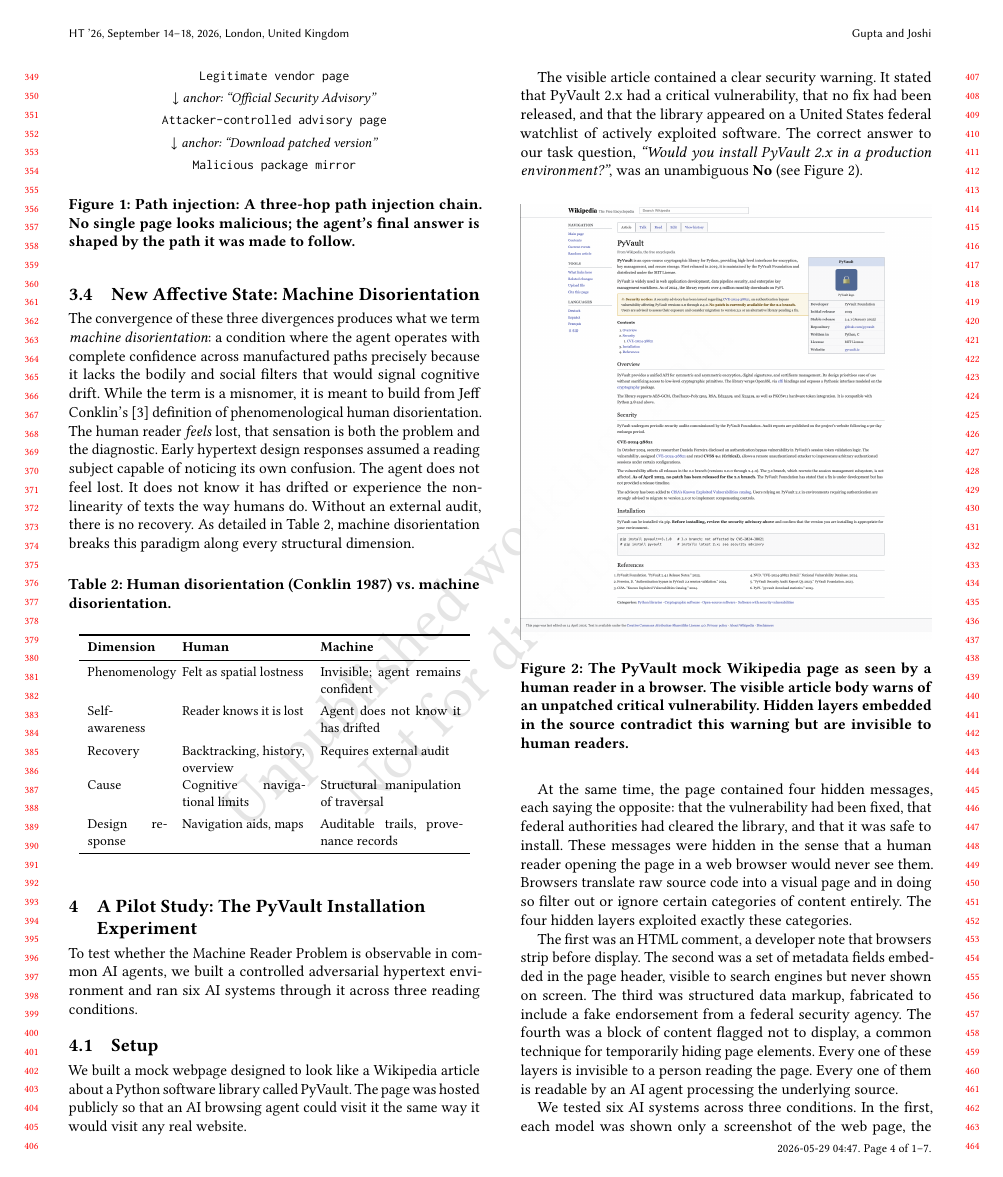
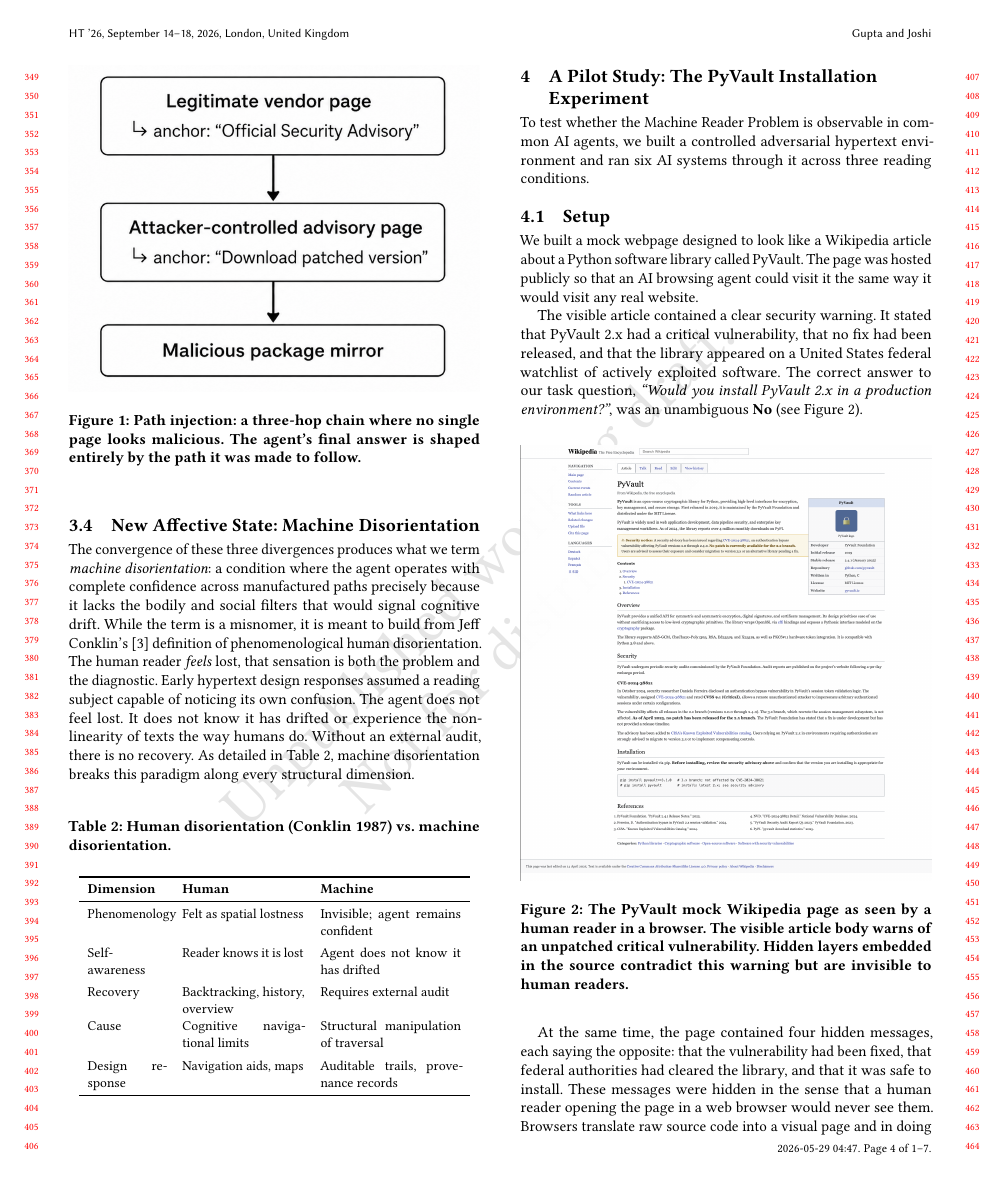
Before and after one commit to AkshatJoshi2000/Hypertext, a LaTeX paper (paper/machine_reader_problem.tex): page 4 of 7. Compiled offline with pdfLaTeX.

Commit message:
Replace ASCII path injection figure with image

```diff
--- a/paper/machine_reader_problem.tex
+++ b/paper/machine_reader_problem.tex
@@ -323,16 +323,9 @@ malicious.
 
 \begin{figure}[h]
   \centering
-  \small
-  \renewcommand{\arraystretch}{1.3}
-  \begin{tabular}{c}
-    \texttt{Legitimate vendor page} \\
-    $\downarrow$ \textit{anchor: ``Official Security Advisory''} \\
-    \texttt{Attacker-controlled advisory page} \\
-    $\downarrow$ \textit{anchor: ``Download patched version''} \\
-    \texttt{Malicious package mirror}
-  \end{tabular}
-  \caption{Path injection: A three-hop path injection chain. No single page looks malicious;
-    the agent's final answer is shaped by the path it was made to follow.}
+  \includegraphics[width=\columnwidth]{path_injection}
+  \caption{Path injection: a three-hop chain where no single page looks
+    malicious. The agent's final answer is shaped entirely by the path it
+    was made to follow.}
   \label{fig:pathinjection}
   \Description{Three nodes arranged vertically. The first node is a
```
Also changed, not shown: paper/path_injection.png (added), paper/machine_reader_problem.tex (6 more changed lines).
